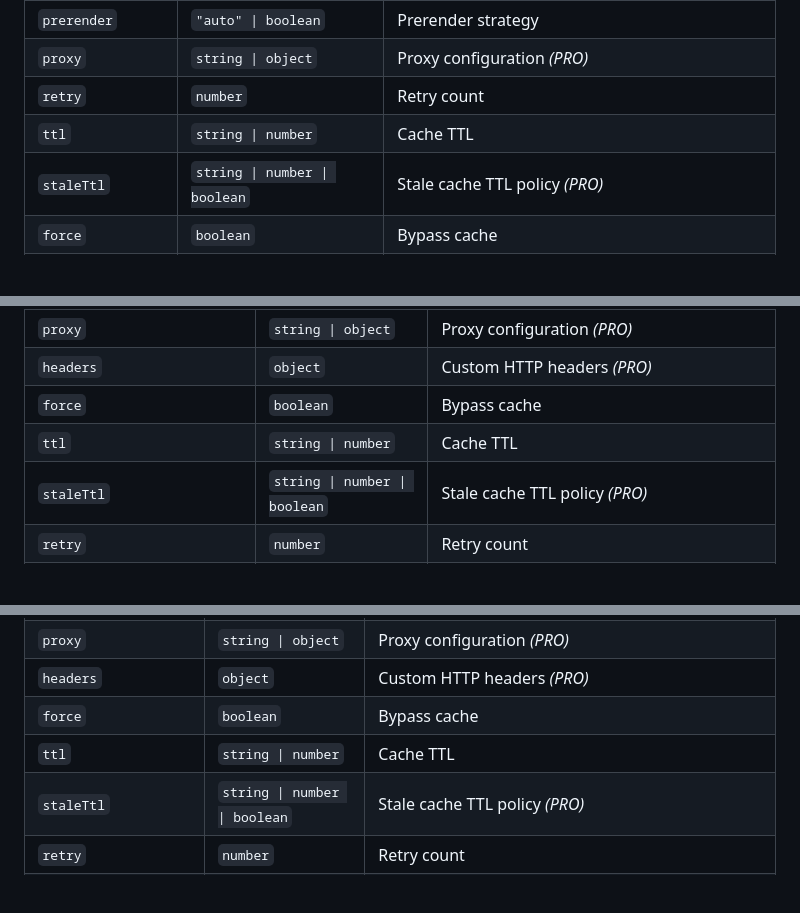
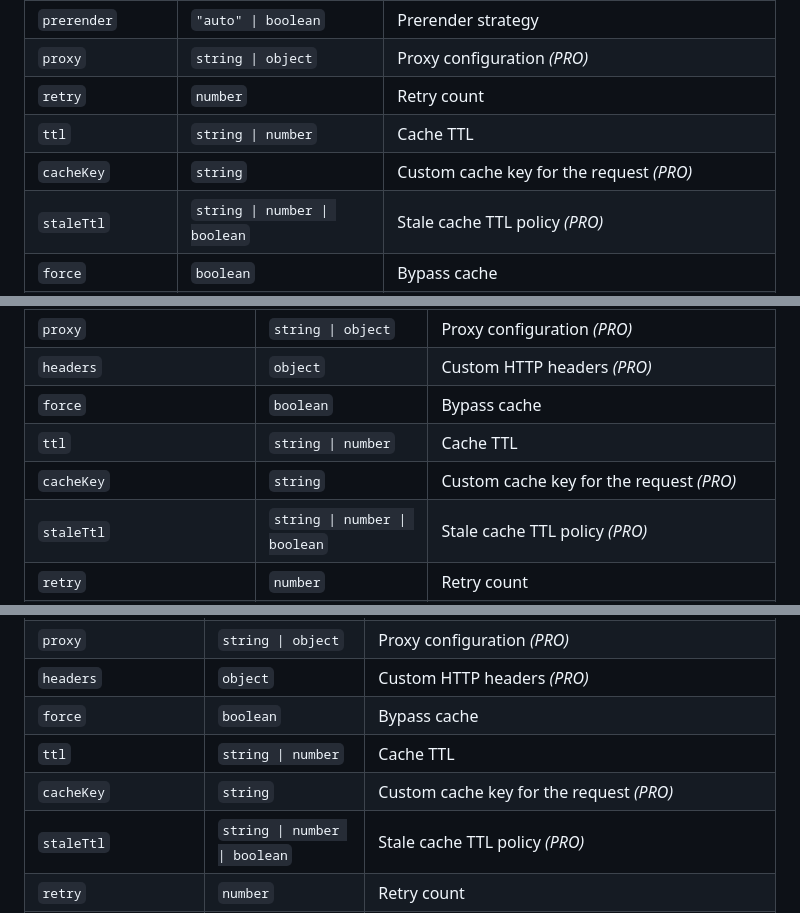
Before and after one commit to microlinkhq/microlink, a Markdown page: packages/mcp/README.md, 3 parts joined by grey strips. Rendered like a GitHub page; blank space fills up the shorter version.

Commit message:
docs(mcp): document cacheKey as a PRO parameter in README tables (#45)
The parameter tables for extract, screenshot and pdf omitted cacheKey,
which the MCP schema exposes and the API spec marks as requiring a Pro
plan (https://microlink.io/openapi.json).

Signed-off-by: Jose Francisco 'Kiko' Verdú Gambín <2096101+Kikobeats@users.noreply.github.com>

```diff
--- a/packages/mcp/README.md
+++ b/packages/mcp/README.md
@@ -209,6 +209,7 @@ For `screenshot`, `pdf`, and `insights`, use `true` for defaults or an object fo
 | `proxy` | `string \| object` | Proxy configuration *(PRO)* |
 | `retry` | `number` | Retry count |
 | `ttl` | `string \| number` | Cache TTL |
+| `cacheKey` | `string` | Custom cache key for the request *(PRO)* |
 | `staleTtl` | `string \| number \| boolean` | Stale cache TTL policy *(PRO)* |
 | `force` | `boolean` | Bypass cache |
 | `timeout` | `string \| number` | Request timeout |
@@ -250,6 +251,7 @@ Set `screenshot` to `true` for defaults, or pass `screenshot: { ... }` for optio
 | `headers` | `object` | Custom HTTP headers *(PRO)* |
 | `force` | `boolean` | Bypass cache |
 | `ttl` | `string \| number` | Cache TTL |
+| `cacheKey` | `string` | Custom cache key for the request *(PRO)* |
 | `staleTtl` | `string \| number \| boolean` | Stale cache TTL policy *(PRO)* |
 | `retry` | `number` | Retry count |
 | `timeout` | `string \| number` | Request timeout |
@@ -290,6 +292,7 @@ Set `pdf` to `true` for defaults, or pass `pdf: { ... }` for options. `pdf: {}`
 | `headers` | `object` | Custom HTTP headers *(PRO)* |
 | `force` | `boolean` | Bypass cache |
 | `ttl` | `string \| number` | Cache TTL |
+| `cacheKey` | `string` | Custom cache key for the request *(PRO)* |
 | `staleTtl` | `string \| number \| boolean` | Stale cache TTL policy *(PRO)* |
 | `retry` | `number` | Retry count |
 | `timeout` | `string \| number` | Request timeout |
```
